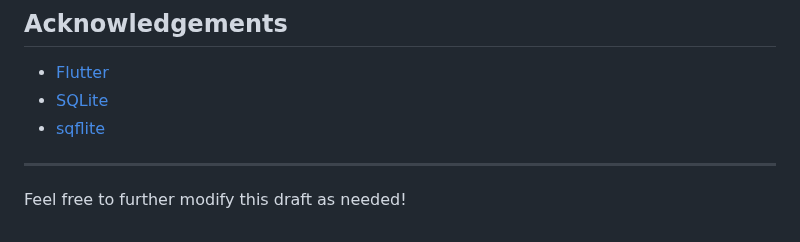
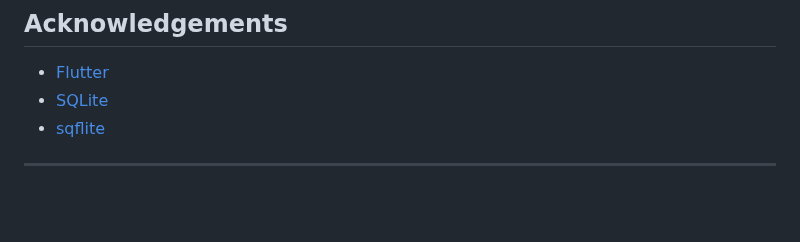
Before and after one commit to engbasel/Pos-dashboard-small-business, a Markdown page: README.md, the part around the change. GitHub-like rendering; blank space fills up the shorter version.

```diff
--- a/README.md
+++ b/README.md
@@ -102,5 +102,3 @@ This project is licensed under the MIT License.
 - [sqflite](https://pub.dev/packages/sqflite)
 
 ---
-
-Feel free to further modify this draft as needed!
```
